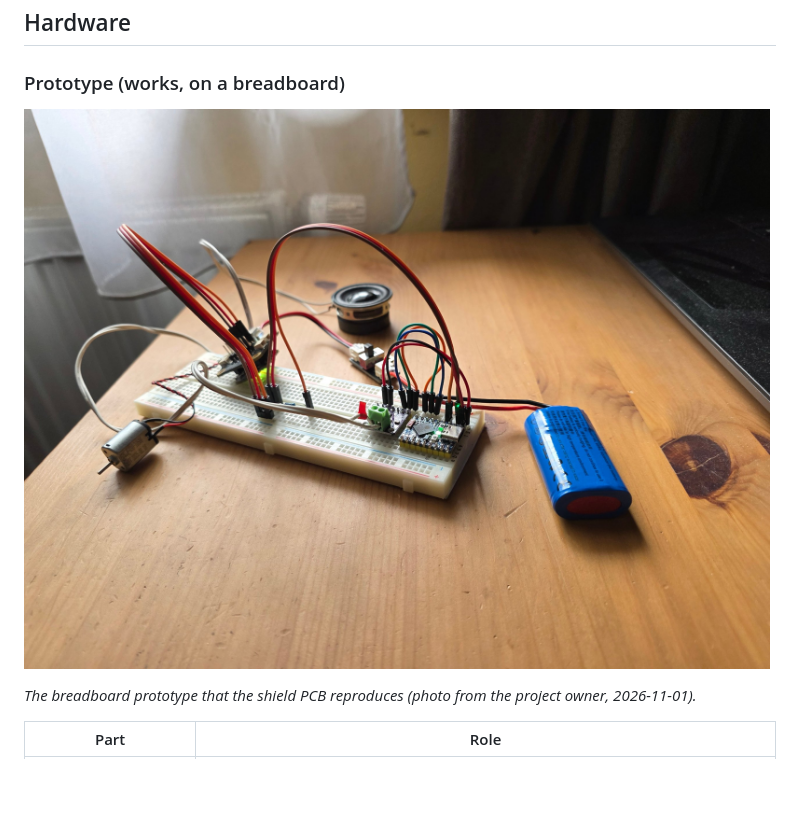
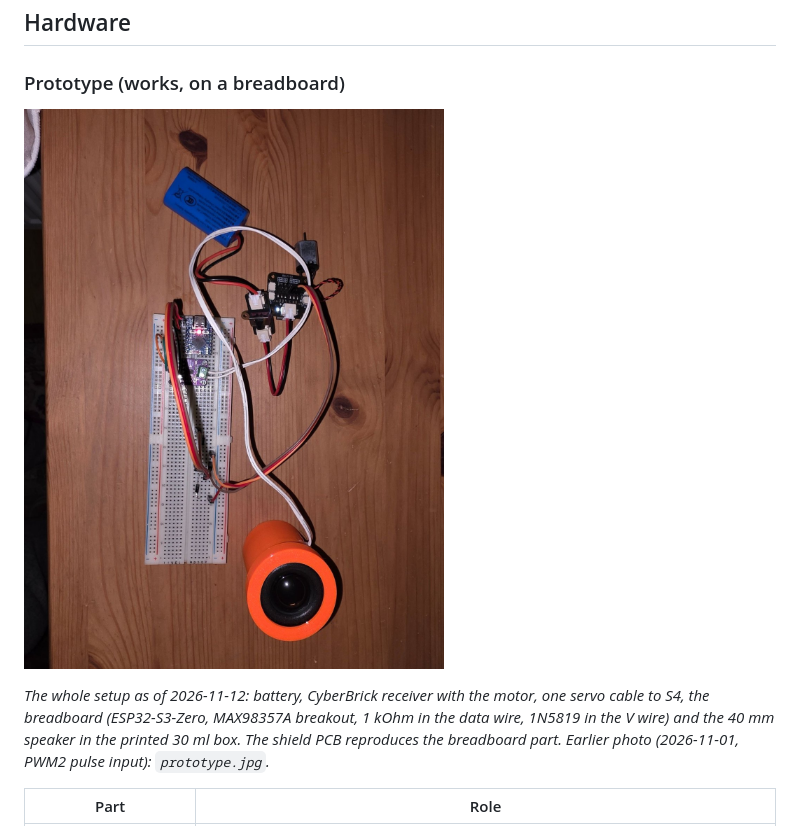
Before and after one commit to sourekv/cyberbrick_sound, a Markdown page: docs/project-overview.md, the part around the change. Rendered like a GitHub page; pictures changed too: docs/prototype-2026-11-12.jpg (added); blank space fills up the shorter version.

Commit message:
Docs: photo of the whole setup as of 2026-11-12
Battery, CyberBrick receiver with the motor, one servo cable to S4, the
breadboard with the 1N5819 in the V wire, and the speaker in its printed box.
Resized to 1200x1600, no metadata. Shown in the README and the project
overview; the earlier photo stays as prototype.jpg.

Co-Authored-By: Claude Opus 5.5 <noreply@anthropic.com>

```diff
--- a/docs/project-overview.md
+++ b/docs/project-overview.md
@@ -25,9 +25,12 @@ Controls, the receiver program and its auto-start: `controls.md`; measurements:
 
 ### Prototype (works, on a breadboard)
 
-![The working breadboard prototype: ESP32-S3-Zero, MAX98357A breakout with speaker, servo cable from the receiver, slide switch and battery](prototype.jpg)
+![The whole setup on 2026-11-12: model battery, CyberBrick receiver with the motor, one servo cable to the breadboard with the ESP32-S3-Zero, the MAX98357A breakout, the 1 kOhm resistor and the 1N5819 diode, and the 40 mm speaker in the printed 30 ml box](prototype-2026-11-12.jpg)
 
-*The breadboard prototype that the shield PCB reproduces (photo from the project owner, 2026-11-01).*
+*The whole setup as of 2026-11-12: battery, CyberBrick receiver with the motor, one servo cable to S4, the
+breadboard (ESP32-S3-Zero, MAX98357A breakout, 1 kOhm in the data wire, 1N5819 in the V wire) and the 40 mm speaker
+in the printed 30 ml box. The shield PCB reproduces the breadboard part. Earlier photo (2026-11-01, PWM2 pulse
+input): `prototype.jpg`.*
 
 | Part | Role |
 |---|---|
```
Also changed, not shown: README.md (+4 -0 lines).
